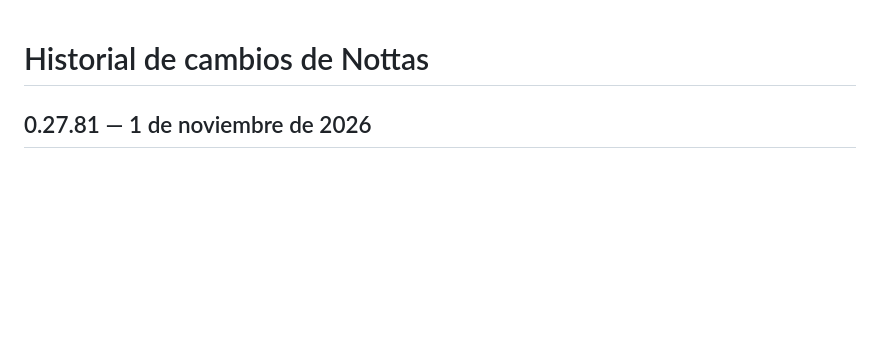
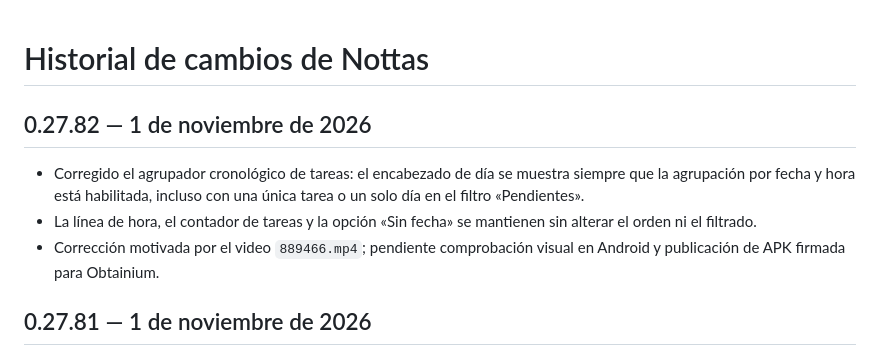
Before and after one commit to barccelo/nottas, a Markdown page: CHANGELOG.md, the part around the change. Drawn GitHub-style; blank space fills up the shorter version.

Commit message:
Document chronological single-task date header fix

```diff
--- a/CHANGELOG.md
+++ b/CHANGELOG.md
@@ -1,4 +1,10 @@
 # Historial de cambios de Nottas
+
+## 0.27.82 — 1 de noviembre de 2026
+
+- Corregido el agrupador cronológico de tareas: el encabezado de día se muestra siempre que la agrupación por fecha y hora está habilitada, incluso con una única tarea o un solo día en el filtro «Pendientes».
+- La línea de hora, el contador de tareas y la opción «Sin fecha» se mantienen sin alterar el orden ni el filtrado.
+- Corrección motivada por el video `889466.mp4`; pendiente comprobación visual en Android y publicación de APK firmada para Obtainium.
 
 ## 0.27.81 — 1 de noviembre de 2026
 
```
